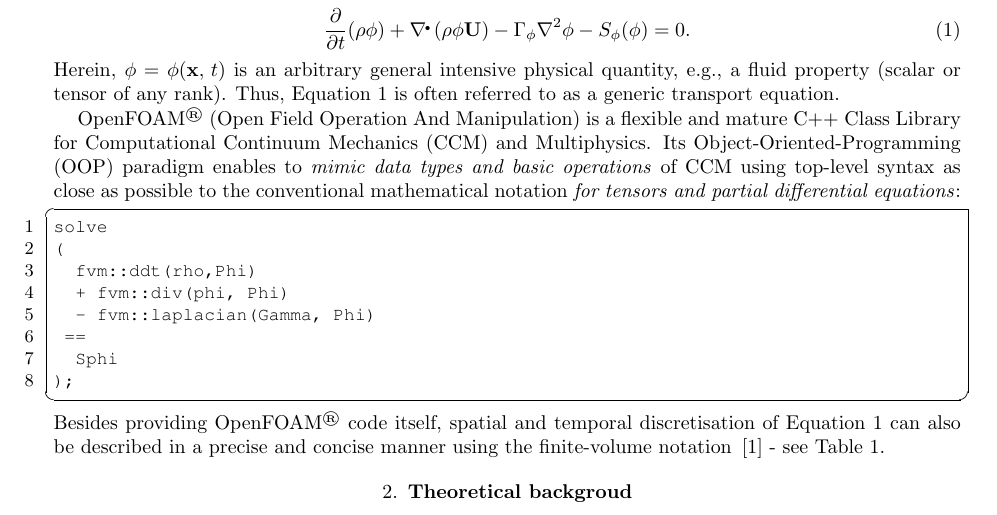
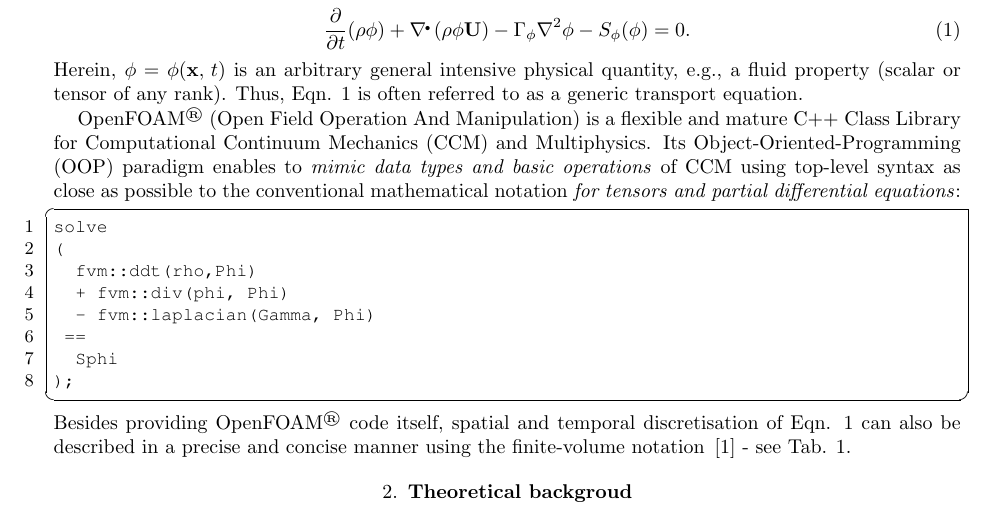
Before and after one commit to OpenFOAM-Journal/paperLatexTemplate, a LaTeX document (ofj-template.tex, which reads parts/introduction.tex): part of page 1 of 2, cut so that both start at the same text. Compiled offline with pdfLaTeX.

Commit message:
remove references with AutoRef

```diff
--- a/parts/introduction.tex
+++ b/parts/introduction.tex
@@ -15,7 +15,7 @@
     \ddt{}(\rho \Q) + \div(\rho \Q \U) - \Gamma_{\Q}\laplacian\Q - S_\Q(\Q) = 0.
     \label{eq:genTransEq}
 \end{align}
-Herein, $\Q=\Q(\xt)$ is an arbitrary general intensive physical quantity, e.g., a fluid property (scalar or tensor of any rank). Thus, \autoref{eq:genTransEq} is often referred to as a generic transport equation.
+Herein, $\Q=\Q(\xt)$ is an arbitrary general intensive physical quantity, e.g., a fluid property (scalar or tensor of any rank). Thus, Eqn. \ref{eq:genTransEq} is often referred to as a generic transport equation.
 
 \OF (Open Field Operation And Manipulation) is a flexible and mature C++ Class Library for Computational Continuum Mechanics (CCM) and Multiphysics. Its Object-Oriented-Programming (OOP) paradigm enables to \emph{mimic data types and basic operations} of CCM using top-level syntax as close as possible to the conventional mathematical notation \emph{for tensors and partial differential equations}:
 \begin{lstlisting}[emph={ddt,div,laplacian}]
@@ -28,7 +28,7 @@
   Sphi
 );
 \end{lstlisting}
-Besides providing \OF code itself, spatial and temporal discretisation of \autoref{eq:genTransEq} can also be described in a precise and concise manner using the finite-volume notation\, \cite{Weller1998} - see \autoref{tab:FiniteVolumeNotation}.
+Besides providing \OF code itself, spatial and temporal discretisation of Eqn. \ref{eq:genTransEq} can also be described in a precise and concise manner using the finite-volume notation\, \cite{Weller1998} - see Tab. \ref{tab:FiniteVolumeNotation}.
 
 \begin{table}
         \caption{Finite Volume Notation}
```
